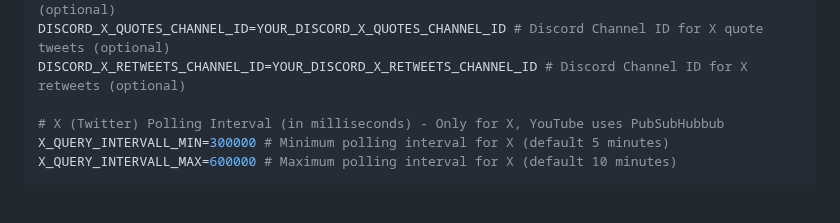
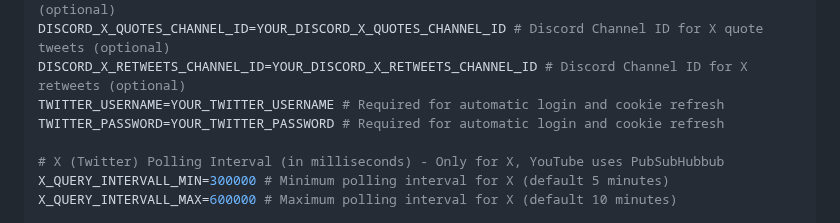
Before and after one commit to KUSH42/discord-youtube-bot, a Markdown page: README.md, the part around the change. GitHub-like rendering; blank space fills up the shorter version.

```diff
--- a/README.md
+++ b/README.md
@@ -100,6 +100,8 @@ DISCORD_X_POSTS_CHANNEL_ID=YOUR_DISCORD_X_POSTS_CHANNEL_ID # Discord Channel ID
 DISCORD_X_REPLIES_CHANNEL_ID=YOUR_DISCORD_X_REPLIES_CHANNEL_ID # Discord Channel ID for X replies (optional)
 DISCORD_X_QUOTES_CHANNEL_ID=YOUR_DISCORD_X_QUOTES_CHANNEL_ID # Discord Channel ID for X quote tweets (optional)
 DISCORD_X_RETWEETS_CHANNEL_ID=YOUR_DISCORD_X_RETWEETS_CHANNEL_ID # Discord Channel ID for X retweets (optional)
+TWITTER_USERNAME=YOUR_TWITTER_USERNAME # Required for automatic login and cookie refresh
+TWITTER_PASSWORD=YOUR_TWITTER_PASSWORD # Required for automatic login and cookie refresh
 
 # X (Twitter) Polling Interval (in milliseconds) - Only for X, YouTube uses PubSubHubbub
 X_QUERY_INTERVALL_MIN=300000 # Minimum polling interval for X (default 5 minutes)
```
